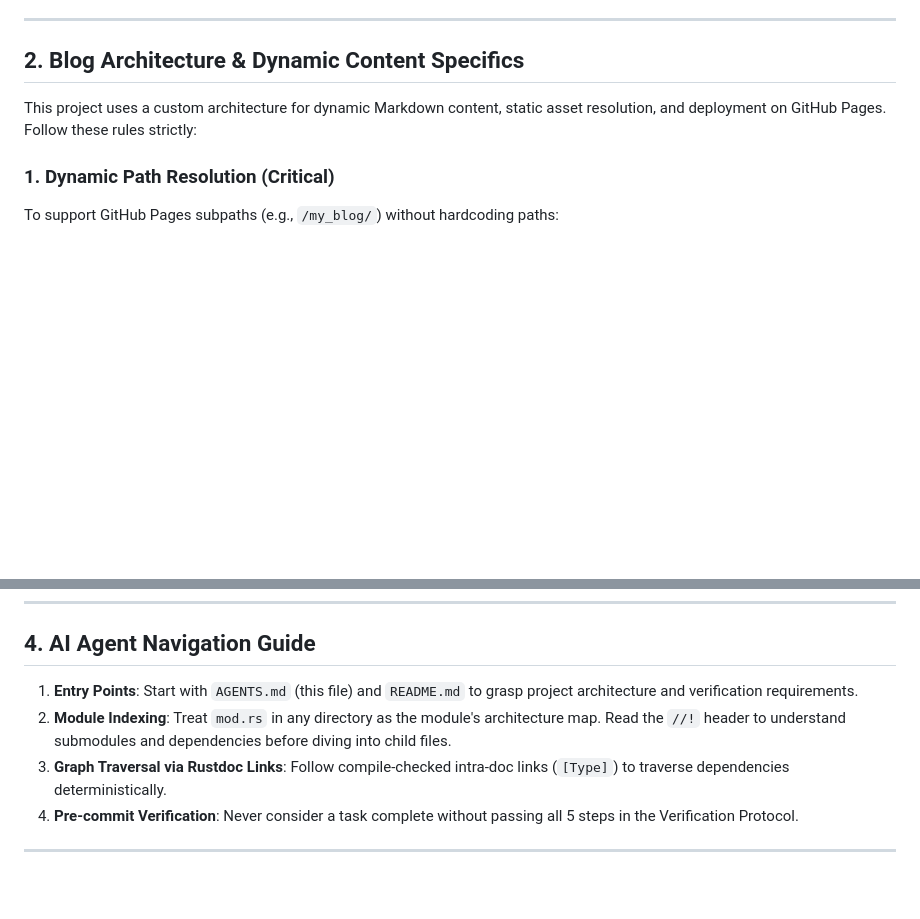
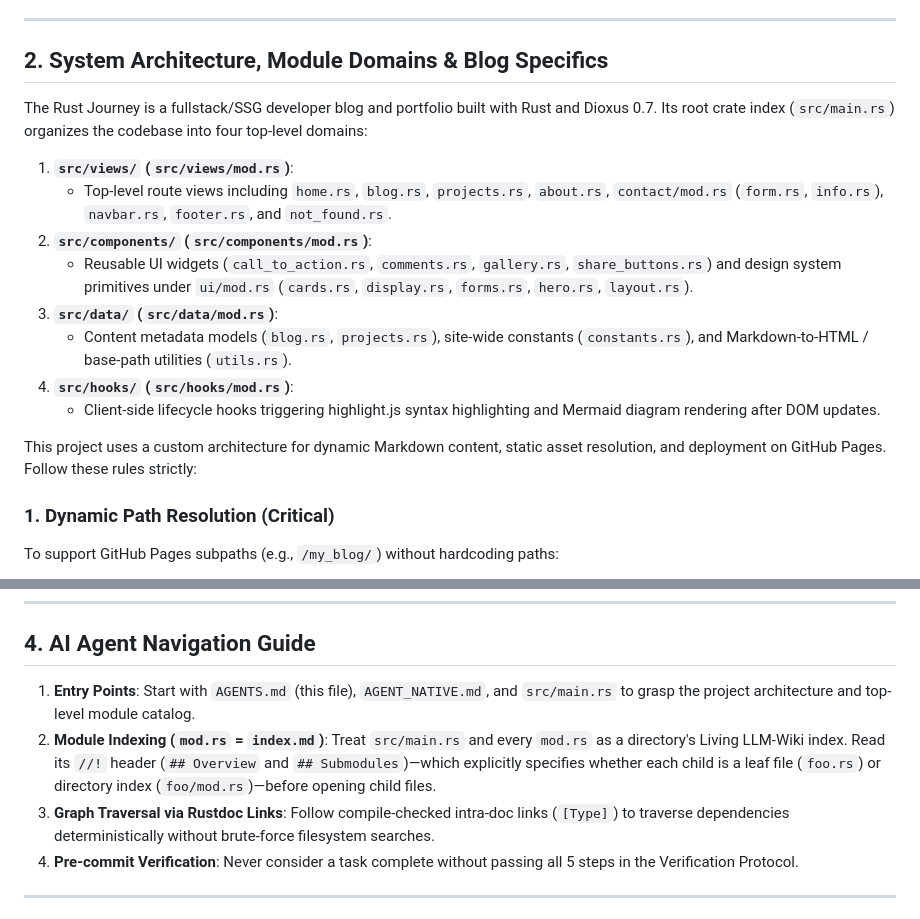
Before and after one commit to imwoo90/the-rust-journey, a Markdown page: AGENTS.md, 2 parts joined by grey strips. Drawn GitHub-style; blank space fills up the shorter version.

Commit message:
docs(agent): add CLAUDE.md thin pointer and top-level module domain map in AGENTS.md

```diff
--- a/AGENTS.md
+++ b/AGENTS.md
@@ -15,7 +15,18 @@ This project strictly adheres to the compiler-enforced **Agent-Native** architec
 
 ---
 
-## 2. Blog Architecture & Dynamic Content Specifics
+## 2. System Architecture, Module Domains & Blog Specifics
+
+The Rust Journey is a fullstack/SSG developer blog and portfolio built with Rust and Dioxus 0.7. Its root crate index (`src/main.rs`) organizes the codebase into four top-level domains:
+
+1. **`src/views/` (`src/views/mod.rs`)**:
+   - Top-level route views including `home.rs`, `blog.rs`, `projects.rs`, `about.rs`, `contact/mod.rs` (`form.rs`, `info.rs`), `navbar.rs`, `footer.rs`, and `not_found.rs`.
+2. **`src/components/` (`src/components/mod.rs`)**:
+   - Reusable UI widgets (`call_to_action.rs`, `comments.rs`, `gallery.rs`, `share_buttons.rs`) and design system primitives under `ui/mod.rs` (`cards.rs`, `display.rs`, `forms.rs`, `hero.rs`, `layout.rs`).
+3. **`src/data/` (`src/data/mod.rs`)**:
+   - Content metadata models (`blog.rs`, `projects.rs`), site-wide constants (`constants.rs`), and Markdown-to-HTML / base-path utilities (`utils.rs`).
+4. **`src/hooks/` (`src/hooks/mod.rs`)**:
+   - Client-side lifecycle hooks triggering highlight.js syntax highlighting and Mermaid diagram rendering after DOM updates.
 
 This project uses a custom architecture for dynamic Markdown content, static asset resolution, and deployment on GitHub Pages. Follow these rules strictly:
 
@@ -75,9 +86,9 @@ npm run test:e2e
 ---
 
 ## 4. AI Agent Navigation Guide
-1. **Entry Points**: Start with `AGENTS.md` (this file) and `README.md` to grasp project architecture and verification requirements.
-2. **Module Indexing**: Treat `mod.rs` in any directory as the module's architecture map. Read the `//!` header to understand submodules and dependencies before diving into child files.
-3. **Graph Traversal via Rustdoc Links**: Follow compile-checked intra-doc links (`[Type]`) to traverse dependencies deterministically.
+1. **Entry Points**: Start with `AGENTS.md` (this file), `AGENT_NATIVE.md`, and `src/main.rs` to grasp the project architecture and top-level module catalog.
+2. **Module Indexing (`mod.rs` = `index.md`)**: Treat `src/main.rs` and every `mod.rs` as a directory's Living LLM-Wiki index. Read its `//!` header (`## Overview` and `## Submodules`)—which explicitly specifies whether each child is a leaf file (`foo.rs`) or directory index (`foo/mod.rs`)—before opening child files.
+3. **Graph Traversal via Rustdoc Links**: Follow compile-checked intra-doc links (`[Type]`) to traverse dependencies deterministically without brute-force filesystem searches.
 4. **Pre-commit Verification**: Never consider a task complete without passing all 5 steps in the Verification Protocol.
 
 ---
```
Also changed, not shown: CLAUDE.md (added, +12 -0 lines).
